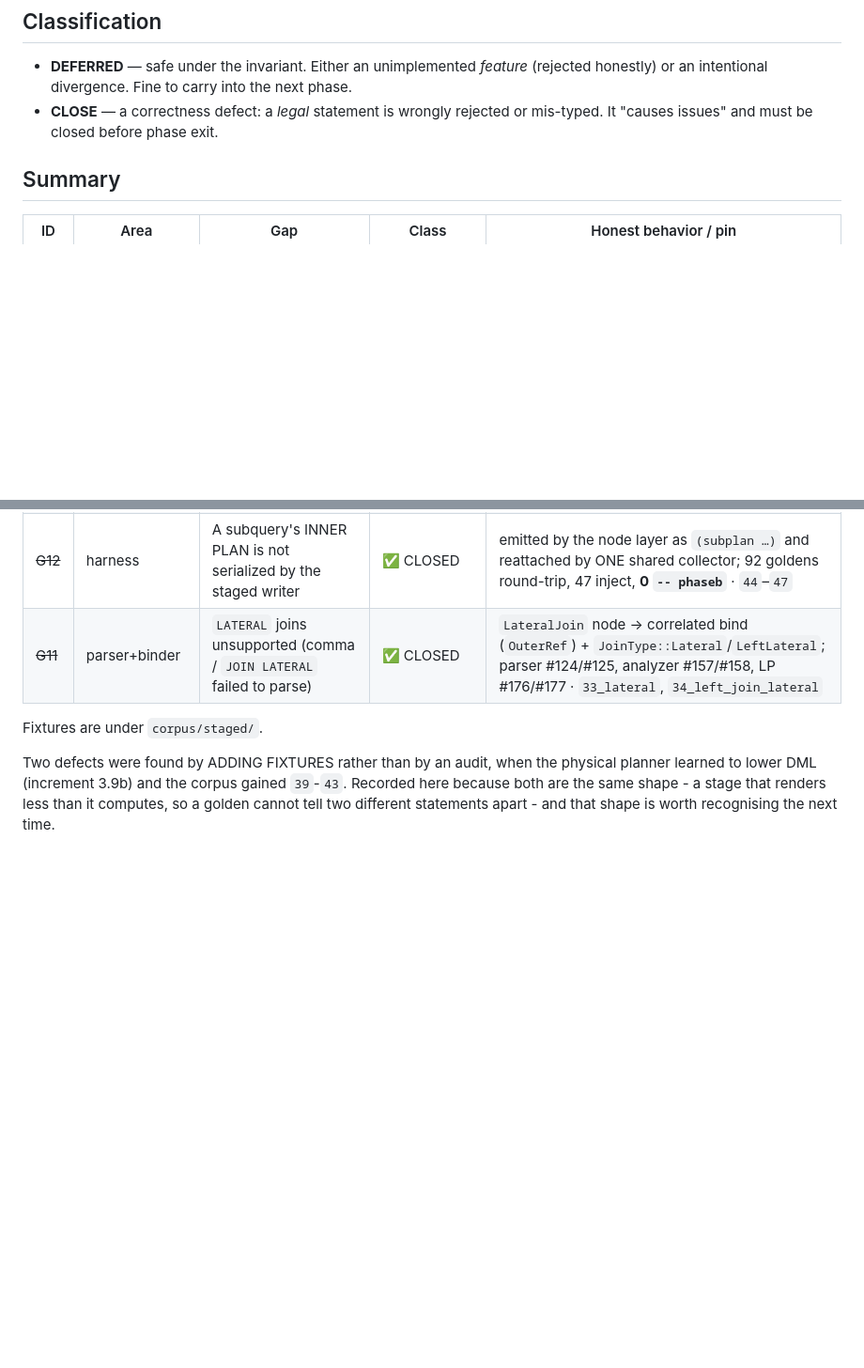
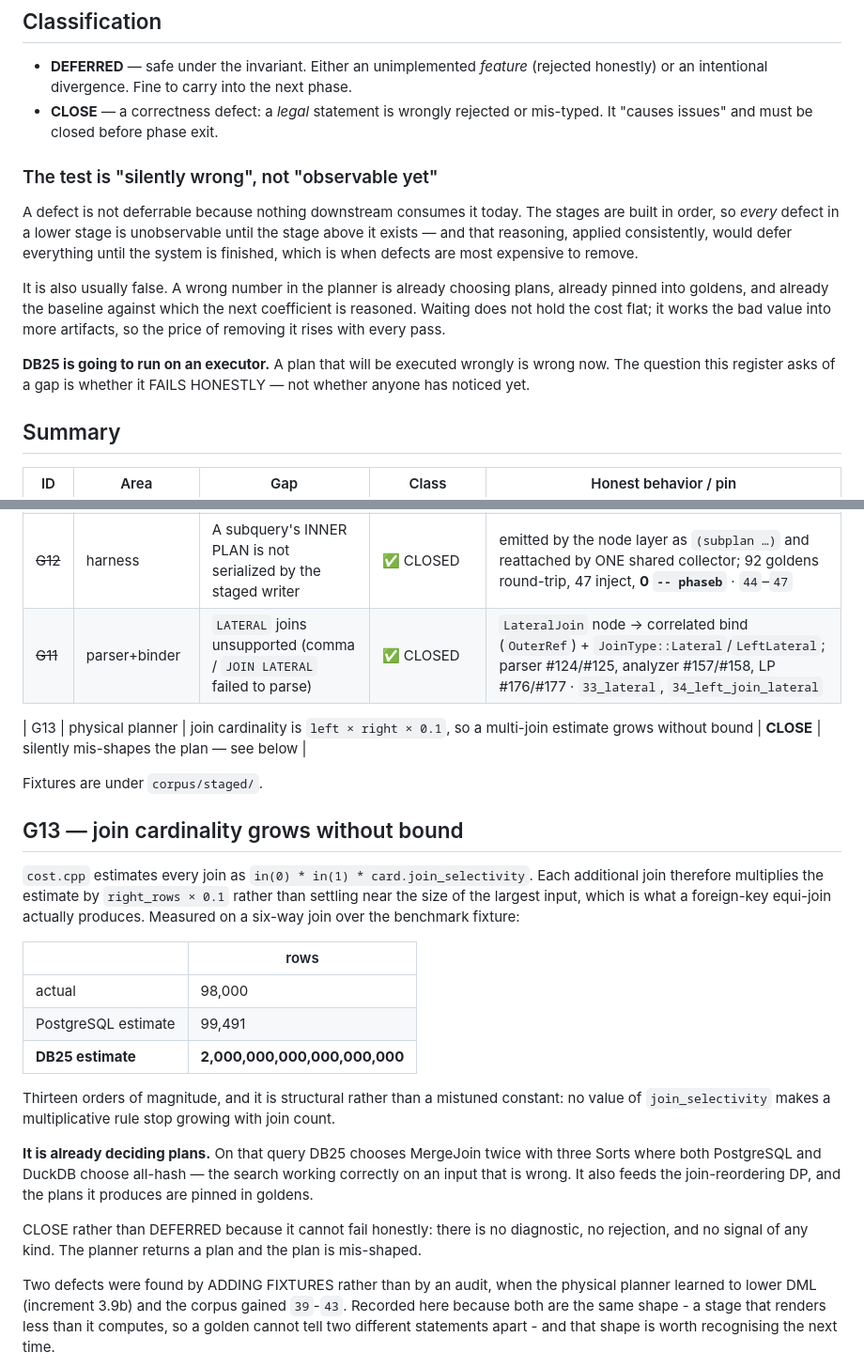
Before and after one commit to space-rf-org/DB25, a Markdown page: docs/gap-register.md, 2 parts joined by grey strips. Shown at 94% size. Rendered like a GitHub page; blank space fills up the shorter version.

Commit message:
G13: join cardinality grows without bound, and the rule that makes it CLOSE
A three-way comparison against PostgreSQL and DuckDB, all three stopped at the
same boundary (SQL to physical plan, no execution), found the planner estimating
2e18 rows for a six-way join where PostgreSQL estimates 99,491 and the answer is
98,000.

Thirteen orders of magnitude, and structural rather than mistuned. cost.cpp
estimates a join as in(0) * in(1) * join_selectivity, so each additional join
multiplies the estimate by right_rows * 0.1 instead of settling near the largest
input, which is what a foreign-key equi-join produces. No value of
join_selectivity fixes a rule that grows with join count.

It is already deciding plans. On that query DB25 picks MergeJoin twice with three
Sorts where PostgreSQL and DuckDB both pick all-hash - the search working
correctly on input that is wrong. The same numbers feed the join-reordering DP,
and the plans they produce are pinned in goldens.

CLOSE rather than DEFERRED because it cannot fail honestly. There is no
diagnostic, no rejection, no signal: the planner returns a plan and the plan is
mis-shaped. That is precisely what the register's safety invariant forbids.

ALSO RECORDS THE RULE, because the classification was nearly got wrong. The test
applied was "is it observable yet", and the register's test is "does it fail
honestly". Those differ, and the first one is always available: the stages are
built in order, so every defect in a lower stage is unobservable until the stage
above it exists. Applied consistently that defers everything to the moment
defects are most expensive to remove.

Deferring also does not hold the cost flat. A wrong number in the planner is
already choosing plans, already pinned into goldens, and already the baseline the
next coefficient is reasoned against, so the price of removing it rises with
every pass. DB25 is going to run on an executor; a plan that will be executed
wrongly is wrong now.

Co-Authored-By: Claude Opus 5 <noreply@anthropic.com>
Claude-Session: https://claude.ai/code/session_01FyKDAbMWGwiZq4iJx3imsg

```diff
--- a/docs/gap-register.md
+++ b/docs/gap-register.md
@@ -25,6 +25,23 @@ regress into silence.
 - **CLOSE** — a correctness defect: a *legal* statement is wrongly rejected or
   mis-typed. It "causes issues" and must be closed before phase exit.
 
+### The test is "silently wrong", not "observable yet"
+
+A defect is not deferrable because nothing downstream consumes it today. The
+stages are built in order, so *every* defect in a lower stage is unobservable
+until the stage above it exists — and that reasoning, applied consistently, would
+defer everything until the system is finished, which is when defects are most
+expensive to remove.
+
+It is also usually false. A wrong number in the planner is already choosing
+plans, already pinned into goldens, and already the baseline against which the
+next coefficient is reasoned. Waiting does not hold the cost flat; it works the
+bad value into more artifacts, so the price of removing it rises with every pass.
+
+**DB25 is going to run on an executor.** A plan that will be executed wrongly is
+wrong now. The question this register asks of a gap is whether it FAILS HONESTLY
+— not whether anyone has noticed yet.
+
 ## Summary
 
 | ID | Area | Gap | Class | Honest behavior / pin |
@@ -42,7 +59,36 @@ regress into silence.
 | ~~G12~~ | harness | A subquery's INNER PLAN is not serialized by the staged writer | ✅ CLOSED | emitted by the node layer as `(subplan …)` and reattached by ONE shared collector; 92 goldens round-trip, 47 inject, **0 `-- phaseb`** · `44`–`47` |
 | ~~G11~~ | parser+binder | `LATERAL` joins unsupported (comma / `JOIN LATERAL` failed to parse) | ✅ CLOSED | `LateralJoin` node → correlated bind (`OuterRef`) + `JoinType::Lateral`/`LeftLateral`; parser #124/#125, analyzer #157/#158, LP #176/#177 · `33_lateral`, `34_left_join_lateral` |
 
+| G13 | physical planner | join cardinality is `left × right × 0.1`, so a multi-join estimate grows without bound | **CLOSE** | silently mis-shapes the plan — see below |
+
 Fixtures are under `corpus/staged/`.
+
+## G13 — join cardinality grows without bound
+
+`cost.cpp` estimates every join as `in(0) * in(1) * card.join_selectivity`. Each
+additional join therefore multiplies the estimate by `right_rows × 0.1` rather
+than settling near the size of the largest input, which is what a foreign-key
+equi-join actually produces. Measured on a six-way join over the benchmark
+fixture:
+
+| | rows |
+|---|---|
+| actual | 98,000 |
+| PostgreSQL estimate | 99,491 |
+| **DB25 estimate** | **2,000,000,000,000,000,000** |
+
+Thirteen orders of magnitude, and it is structural rather than a mistuned
+constant: no value of `join_selectivity` makes a multiplicative rule stop growing
+with join count.
+
+**It is already deciding plans.** On that query DB25 chooses MergeJoin twice with
+three Sorts where both PostgreSQL and DuckDB choose all-hash — the search working
+correctly on an input that is wrong. It also feeds the join-reordering DP, and
+the plans it produces are pinned in goldens.
+
+CLOSE rather than DEFERRED because it cannot fail honestly: there is no
+diagnostic, no rejection, and no signal of any kind. The planner returns a plan
+and the plan is mis-shaped.
 
 Two defects were found by ADDING FIXTURES rather than by an audit, when the
 physical planner learned to lower DML (increment 3.9b) and the corpus gained
```
